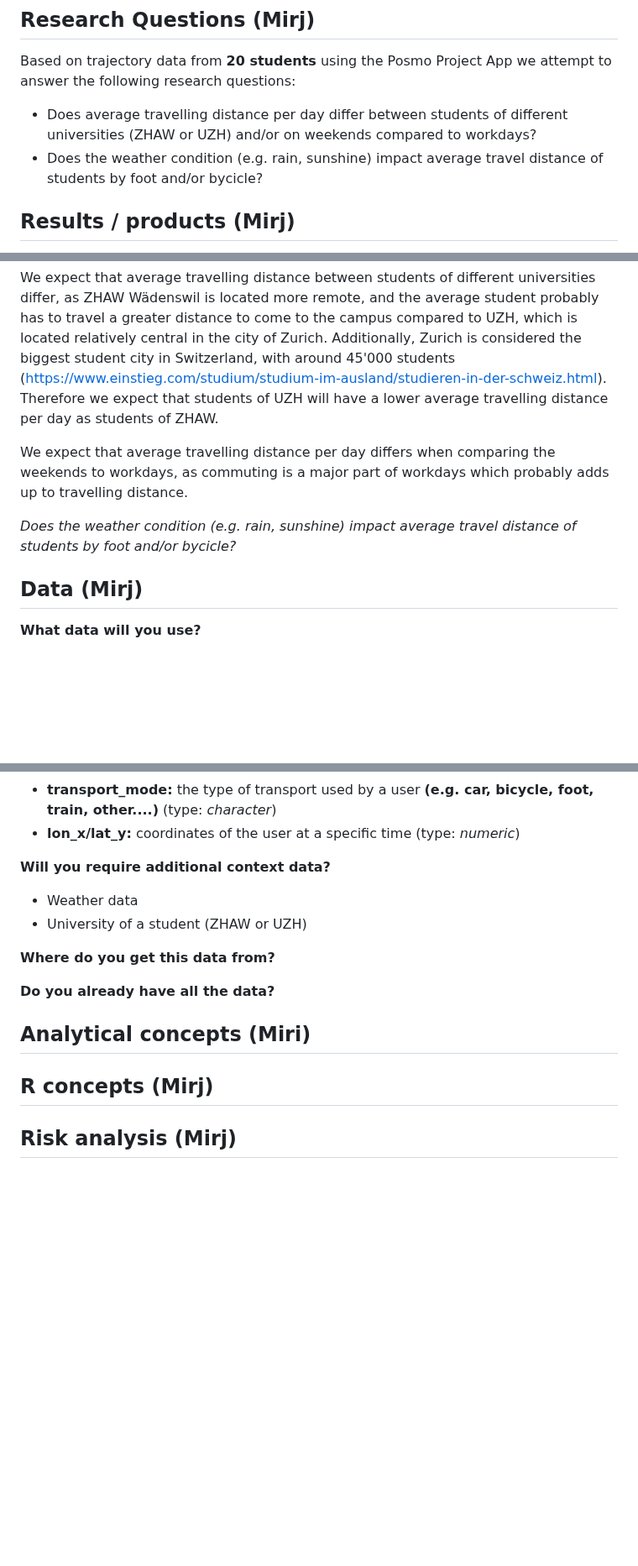
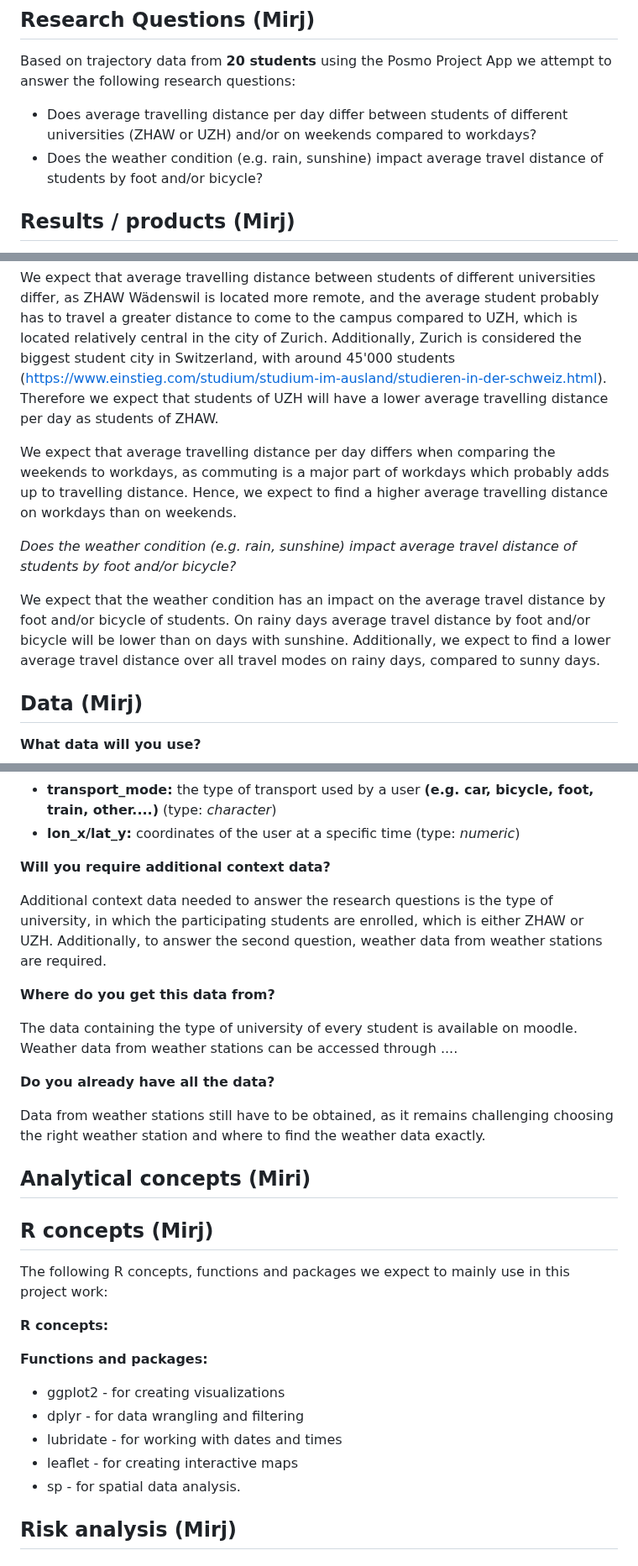
Before and after one commit to mirjamscheib/Semester_Project, a Markdown page: Readme.md, 3 parts joined by grey strips. Shown at 84% size. GitHub-like rendering; blank space fills up the shorter version.

```diff
--- a/Readme.md
+++ b/Readme.md
@@ -17,7 +17,7 @@ Analysis Geo 880**
 Based on trajectory data from **20 students** using the Posmo Project App we attempt to answer the following research questions:
 
 - Does average travelling distance per day differ between students of different universities (ZHAW or UZH) and/or on weekends compared to workdays?
-- Does the weather condition (e.g. rain, sunshine) impact average travel distance of students by foot and/or bycicle?
+- Does the weather condition (e.g. rain, sunshine) impact average travel distance of students by foot and/or bicycle?
 
 <!-- (50-60 words) -->
 
@@ -26,9 +26,11 @@ Based on trajectory data from **20 students** using the Posmo Project App we att
 
 We expect that average travelling distance between students of different universities differ, as ZHAW Wädenswil is located more remote, and the average student probably has to travel a greater distance to come to the campus compared to UZH, which is located relatively central in the city of Zurich. Additionally, Zurich is considered the biggest student city in Switzerland, with around 45'000 students (https://www.einstieg.com/studium/studium-im-ausland/studieren-in-der-schweiz.html). Therefore we expect that students of UZH will have a lower average travelling distance per day as students of ZHAW.
 
-We expect that average travelling distance per day differs when comparing the weekends to workdays, as commuting is a major part of workdays which probably adds up to travelling distance.
+We expect that average travelling distance per day differs when comparing the weekends to workdays, as commuting is a major part of workdays which probably adds up to travelling distance. Hence, we expect to find a higher average travelling distance on workdays than on weekends.
 
-*Does the weather condition (e.g. rain, sunshine) impact average travel distance of students by foot and/or bycicle?*
+*Does the weather condition (e.g. rain, sunshine) impact average travel distance of students by foot and/or bicycle?*
+
+We expect that the weather condition has an impact on the average travel distance by foot and/or bicycle of students. On rainy days average travel distance by foot and/or bicycle will be lower than on days with sunshine. Additionally, we expect to find a lower average travel distance over all travel modes on rainy days, compared to sunny days.
 
 <!-- What do you expect, anticipate? -->
 
@@ -45,17 +47,32 @@ Primary data to answer the research questions is the trajectory data from **20 s
 
 **Will you require additional context data?**
 
-- Weather data
-- University of a student (ZHAW or UZH)
+Additional context data needed to answer the research questions is the type of university, in which the participating students are enrolled, which is either ZHAW or UZH. Additionally, to answer the second question, weather data from weather stations are required.
 
 **Where do you get this data from?**
 
+The data containing the type of university of every student is available on moodle. Weather data from weather stations can be accessed through ....
+
 **Do you already have all the data?**
+
+Data from weather stations still have to be obtained, as it remains challenging choosing the right weather station and where to find the weather data exactly.
 
 ## Analytical concepts (Miri)
 <!-- Which analytical concepts will you use? What conceptual movement spaces and respective modelling approaches of trajectories will you be using? What additional spatial analysis methods will you be using? -->
 
 ## R concepts (Mirj)
+The following R concepts, functions and packages we expect to mainly use in this project work:
+
+**R concepts:**
+
+**Functions and packages:**
+- ggplot2 - for creating visualizations
+- dplyr - for data wrangling and filtering
+- lubridate - for working with dates and times
+- leaflet - for creating interactive maps
+- sp - for spatial data analysis.
+
+
 <!-- Which R concepts, functions, packages will you mainly use. What additional spatial analysis methods will you be using? -->
 
 ## Risk analysis (Mirj)
```
